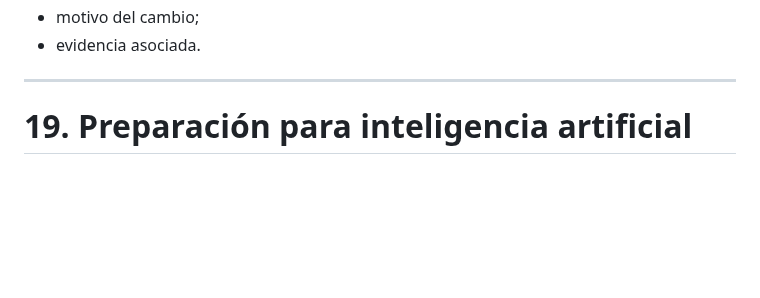
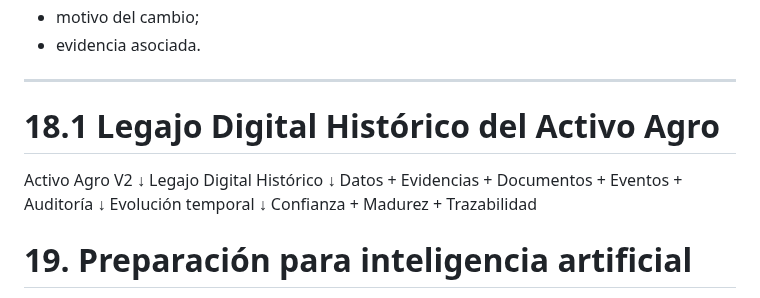
Before and after one commit to jgiacomin/agro_fields, a Markdown page: docs/arquitectura/ARQUITECTURA_DATOS_MODELO_ENTIDADES_V8.md, the part around the change. Rendered like a GitHub page; blank space fills up the shorter version.

Commit message:
docs: incorporar legajo digital historico al modelo de datos

```diff
--- a/docs/arquitectura/ARQUITECTURA_DATOS_MODELO_ENTIDADES_V8.md
+++ b/docs/arquitectura/ARQUITECTURA_DATOS_MODELO_ENTIDADES_V8.md
@@ -390,6 +390,17 @@ Cada evolución relevante debe permitir reconstruir:
 - motivo del cambio;
 - evidencia asociada.
 ---
+# 18.1 Legajo Digital Histórico del Activo Agro
+
+Activo Agro V2
+        ↓
+Legajo Digital Histórico
+        ↓
+Datos + Evidencias + Documentos + Eventos + Auditoría
+        ↓
+Evolución temporal
+        ↓
+Confianza + Madurez + Trazabilidad
 
 # 19. Preparación para inteligencia artificial
 
```
